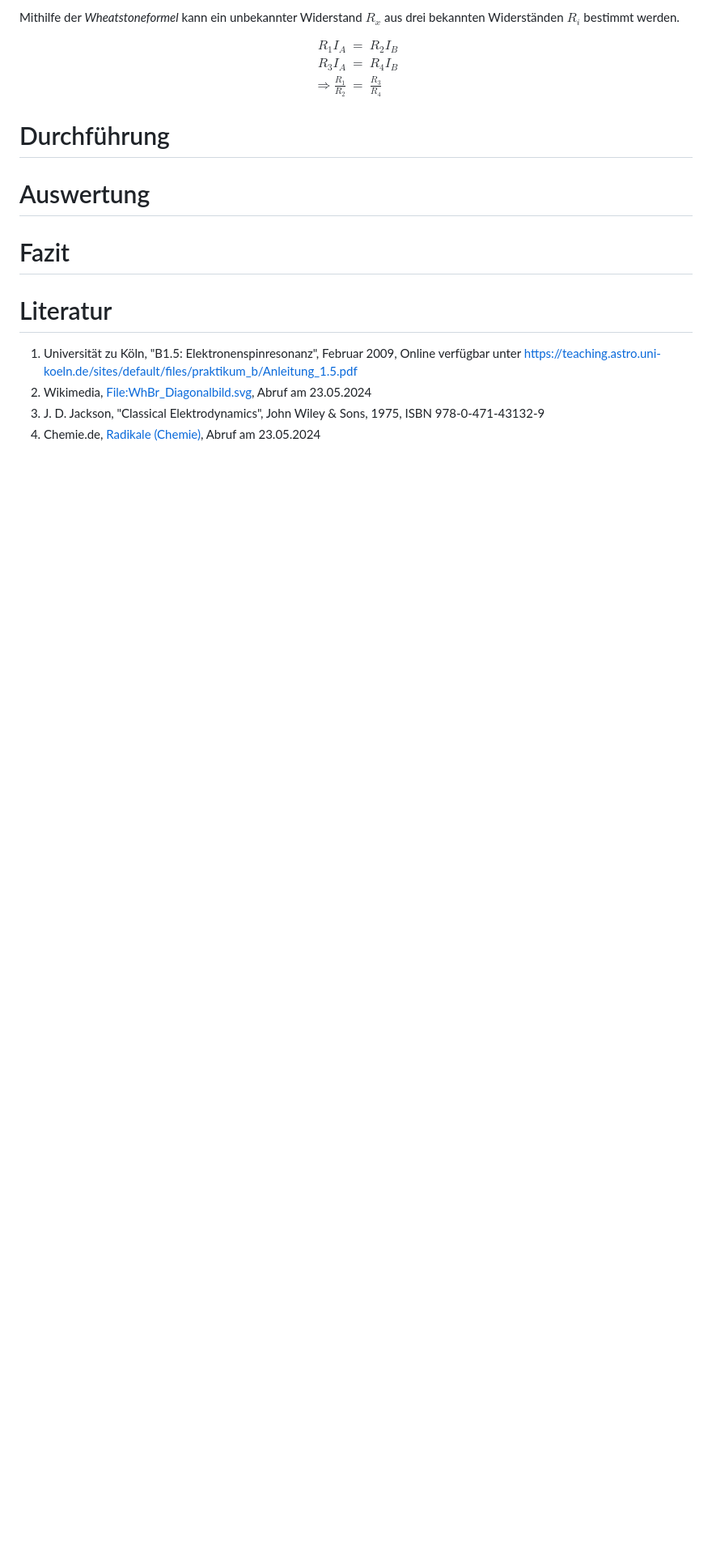
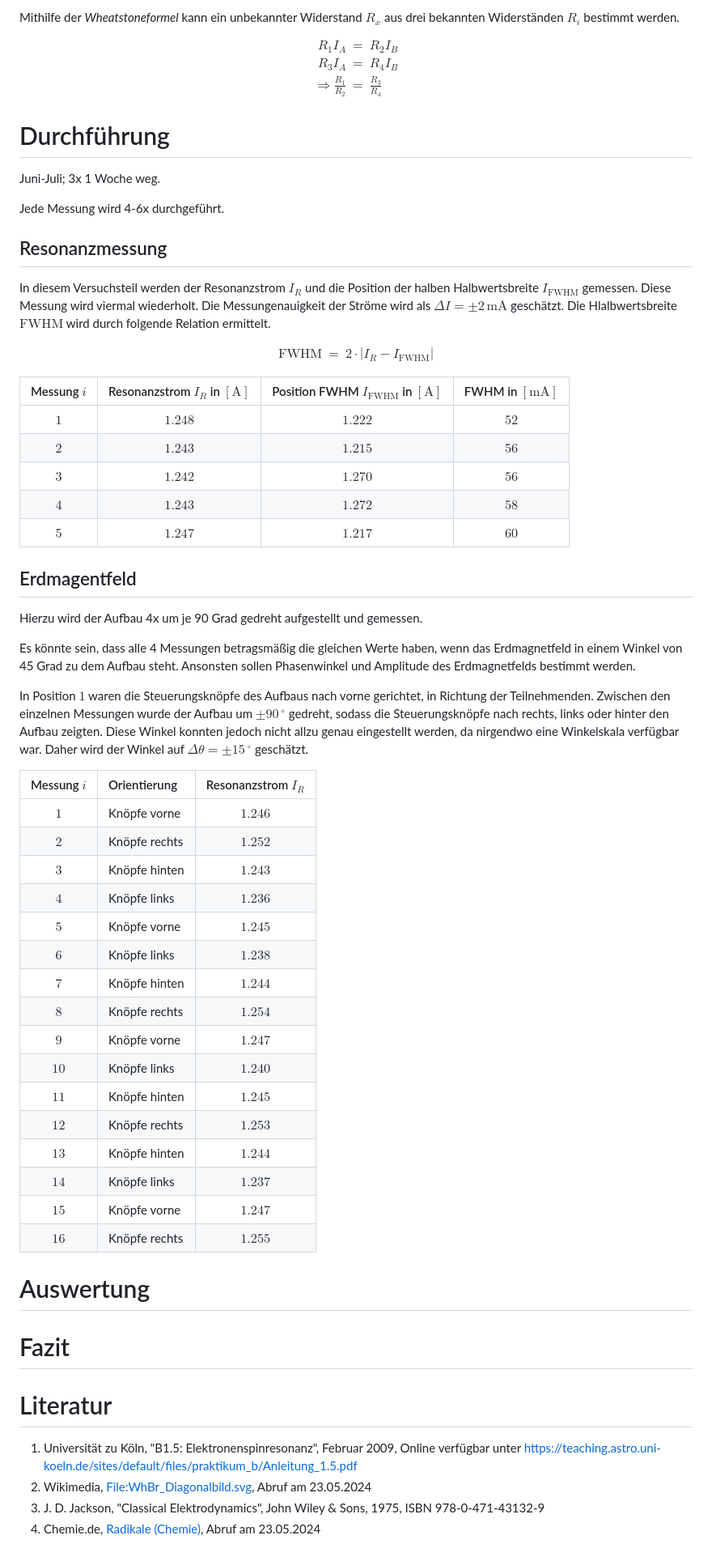
Before and after one commit to ofilla/physik-praktikum-b, a Markdown page: B1.5/B1.5.md, the part around the change. Shown at 81% size. Rendered like a GitHub page; blank space fills up the shorter version.

Commit message:
B1.5: Durchführung & Messprotokoll

```diff
--- a/B1.5/B1.5.md
+++ b/B1.5/B1.5.md
@@ -121,6 +121,52 @@ $$
 $$
 
 # Durchführung
+Juni-Juli; 3x 1 Woche weg.
+
+Jede Messung wird 4-6x durchgeführt.
+
+## Resonanzmessung
+In diesem Versuchsteil werden der Resonanzstrom $I_R$ und die Position der halben Halbwertsbreite $I_\mathrm{FWHM}$ gemessen. Diese Messung wird viermal wiederholt. Die Messungenauigkeit der Ströme wird als $\Delta I=\pm 2\mathrm{\,mA}$ geschätzt. Die Hlalbwertsbreite $\mathrm{FWHM}$ wird durch folgende Relation ermittelt.
+
+$$
+\begin{eqnarray}
+	\mathrm{FWHM} &=& 2\cdot\left|I_R-I_\mathrm{FWHM}\right|
+\end{eqnarray}
+$$
+
+| Messung $i$ | Resonanzstrom $I_R$ in $[\mathrm{A}]$ | Position FWHM $I_\mathrm{FWHM}$ in $[\mathrm{A}]$ | FWHM in $[\mathrm{mA}]$ |
+| :---------: | :-----------------------------------: | :-----------------------------------------------: | :---------------------: |
+|     $1$     |                $1.248$                |                      $1.222$                      |          $52$           |
+|     $2$     |                $1.243$                |                      $1.215$                      |          $56$           |
+|     $3$     |                $1.242$                |                      $1.270$                      |          $56$           |
+|     $4$     |                $1.243$                |                      $1.272$                      |          $58$           |
+|     $5$     |                $1.247$                |                      $1.217$                      |          $60$           |
+
+## Erdmagentfeld
+Hierzu wird der Aufbau 4x um je 90 Grad gedreht aufgestellt und gemessen.
+
+Es könnte sein, dass alle 4 Messungen betragsmäßig die gleichen Werte haben, wenn das Erdmagnetfeld in einem Winkel von 45 Grad zu dem Aufbau steht. Ansonsten sollen Phasenwinkel und Amplitude des Erdmagnetfelds bestimmt werden.
+
+In Position $1$ waren die Steuerungsknöpfe des Aufbaus nach vorne gerichtet, in Richtung der Teilnehmenden. Zwischen den einzelnen Messungen wurde der Aufbau um $\pm 90\,^\circ$ gedreht, sodass die Steuerungsknöpfe nach rechts, links oder hinter den Aufbau zeigten. Diese Winkel konnten jedoch nicht allzu genau eingestellt werden, da nirgendwo eine Winkelskala verfügbar war. Daher wird der Winkel auf $\Delta\theta=\pm15\,^\circ$ geschätzt.
+
+| Messung $i$ | Orientierung  | Resonanzstrom $I_R$ |
+| :---------: | :------------ | :-----------------: |
+|     $1$     | Knöpfe vorne  |       $1.246$       |
+|     $2$     | Knöpfe rechts |       $1.252$       |
+|     $3$     | Knöpfe hinten |       $1.243$       |
+|     $4$     | Knöpfe links  |       $1.236$       |
+|     $5$     | Knöpfe vorne  |       $1.245$       |
+|     $6$     | Knöpfe links  |       $1.238$       |
+|     $7$     | Knöpfe hinten |       $1.244$       |
+|     $8$     | Knöpfe rechts |       $1.254$       |
+|     $9$     | Knöpfe vorne  |       $1.247$       |
+|    $10$     | Knöpfe links  |       $1.240$       |
+|    $11$     | Knöpfe hinten |       $1.245$       |
+|    $12$     | Knöpfe rechts |       $1.253$       |
+|    $13$     | Knöpfe hinten |       $1.244$       |
+|    $14$     | Knöpfe links  |       $1.237$       |
+|    $15$     | Knöpfe vorne  |       $1.247$       |
+|    $16$     | Knöpfe rechts |       $1.255$       |
 
 # Auswertung
 
```
